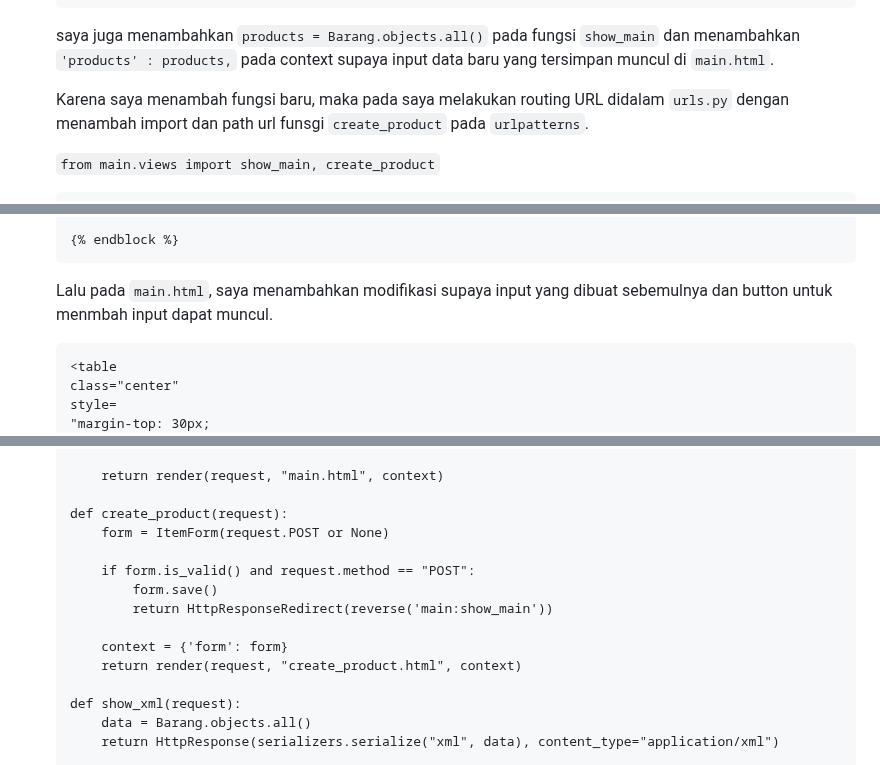
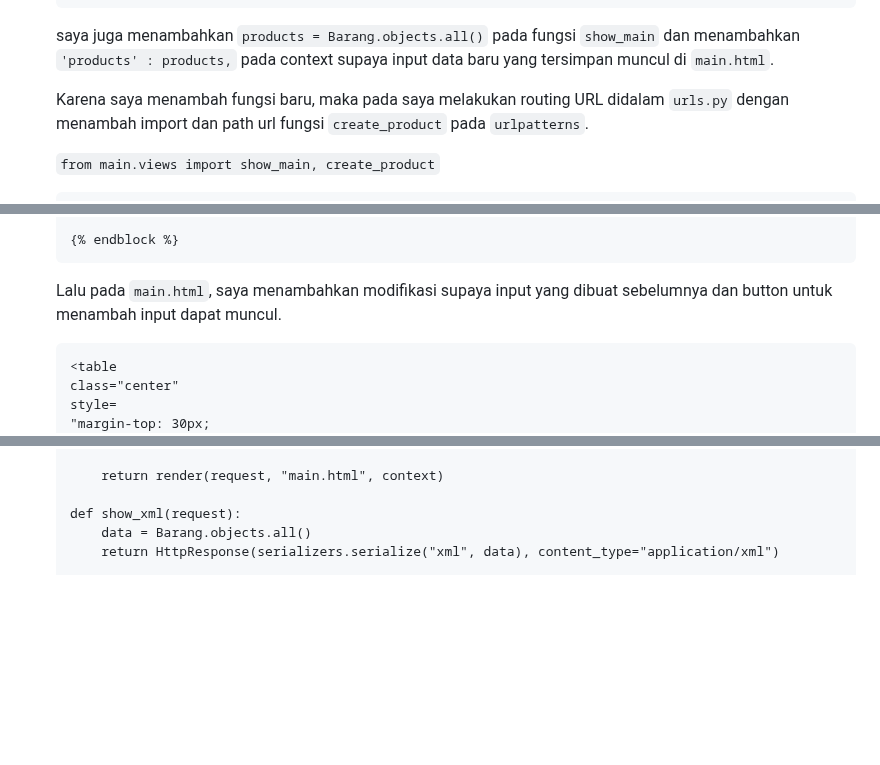
Before and after one commit to AzkaNydiaEsti/food_inventory, a Markdown page: README.md, 3 parts joined by grey strips. Rendered like a GitHub page; blank space fills up the shorter version.

Commit message:
revisi readme selesai

````diff
--- a/README.md
+++ b/README.md
@@ -186,7 +186,7 @@ Checklist untuk tugas ini adalah sebagai berikut.<br>
 
     saya juga menambahkan ```products = Barang.objects.all()``` pada fungsi ```show_main``` dan menambahkan ```'products' : products,``` pada context supaya input data baru yang tersimpan muncul di ```main.html```.
 
-    Karena saya menambah fungsi baru, maka pada saya melakukan routing URL didalam ```urls.py``` dengan menambah import dan path url funsgi
+    Karena saya menambah fungsi baru, maka pada saya melakukan routing URL didalam ```urls.py``` dengan menambah import dan path url fungsi
     ```create_product``` pada ```urlpatterns```.
 
     ```from main.views import show_main, create_product```
@@ -222,7 +222,7 @@ Checklist untuk tugas ini adalah sebagai berikut.<br>
     {% endblock %}
     ```
 
-    Lalu pada ```main.html```, saya menambahkan modifikasi supaya input yang dibuat sebemulnya dan button untuk menmbah input dapat muncul.
+    Lalu pada ```main.html```, saya menambahkan modifikasi supaya input yang dibuat sebelumnya dan button untuk menambah input dapat muncul.
 
     ```
     <table
@@ -284,16 +284,6 @@ Checklist untuk tugas ini adalah sebagai berikut.<br>
         }
 
         return render(request, "main.html", context)
-
-    def create_product(request):
-        form = ItemForm(request.POST or None)
-
-        if form.is_valid() and request.method == "POST":
-            form.save()
-            return HttpResponseRedirect(reverse('main:show_main'))
-
-        context = {'form': form}
-        return render(request, "create_product.html", context)
 
     def show_xml(request):
         data = Barang.objects.all()
````
